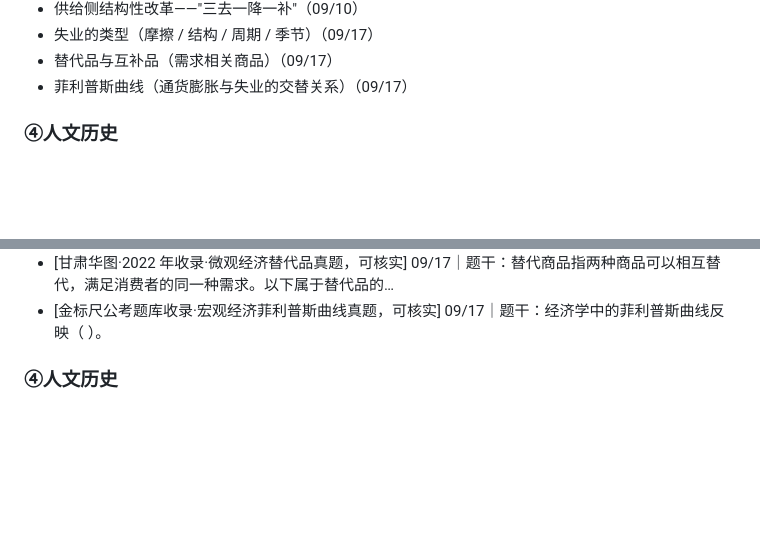
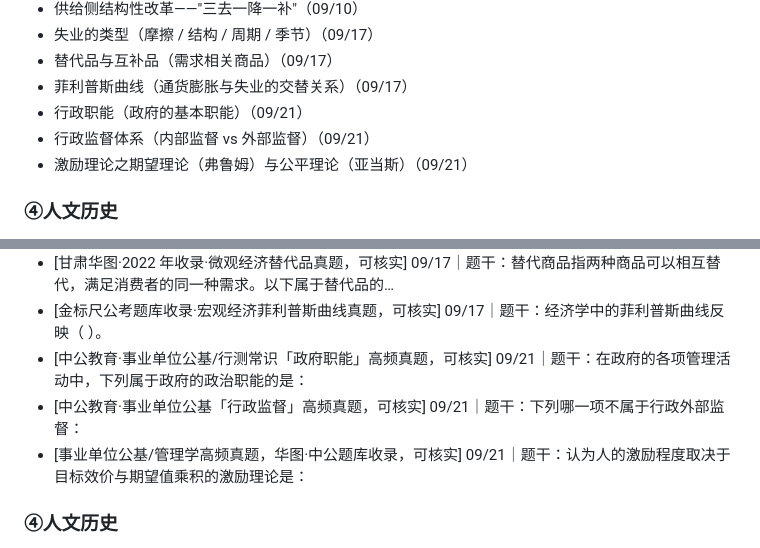
Before and after one commit to yingzheliu28-hash/kaogong-licai-workbench, a Markdown page: source/kaogong/去重索引.md, 2 parts joined by grey strips. GitHub-like rendering; blank space fills up the shorter version.

Commit message:
chore: 更新 source/kaogong/去重索引.md

```diff
--- a/source/kaogong/去重索引.md
+++ b/source/kaogong/去重索引.md
@@ -86,6 +86,9 @@
 - 失业的类型（摩擦 / 结构 / 周期 / 季节）（09/17）
 - 替代品与互补品（需求相关商品）（09/17）
 - 菲利普斯曲线（通货膨胀与失业的交替关系）（09/17）
+- 行政职能（政府的基本职能）（09/21）
+- 行政监督体系（内部监督 vs 外部监督）（09/21）
+- 激励理论之期望理论（弗鲁姆）与公平理论（亚当斯）（09/21）
 
 ### ④人文历史
 - 中国古代科技名著 · 作者与称号对应（07/31）
@@ -266,6 +269,9 @@
 - [湖北华图·行测/事业单位常识判断真题，可核实] 09/17｜题干：以下失业现象，属于摩擦性失业的是（ ）。
 - [甘肃华图·2022 年收录·微观经济替代品真题，可核实] 09/17｜题干：替代商品指两种商品可以相互替代，满足消费者的同一种需求。以下属于替代品的…
 - [金标尺公考题库收录·宏观经济菲利普斯曲线真题，可核实] 09/17｜题干：经济学中的菲利普斯曲线反映（ ）。
+- [中公教育·事业单位公基/行测常识「政府职能」高频真题，可核实] 09/21｜题干：在政府的各项管理活动中，下列属于政府的政治职能的是：
+- [中公教育·事业单位公基「行政监督」高频真题，可核实] 09/21｜题干：下列哪一项不属于行政外部监督：
+- [事业单位公基/管理学高频真题，华图·中公题库收录，可核实] 09/21｜题干：认为人的激励程度取决于目标效价与期望值乘积的激励理论是：
 
 ### ④人文历史
 - [近五年公考常识判断高频同源题，具体考试年份待考；华图教育真题库收录] 07/31｜题干：自古以来，工匠精神就是"中国气质"之一，中国自古就是一个具有创新传统和工…
```
Also changed, not shown: other parts of source/kaogong/去重索引.md (+1 -1 lines).
